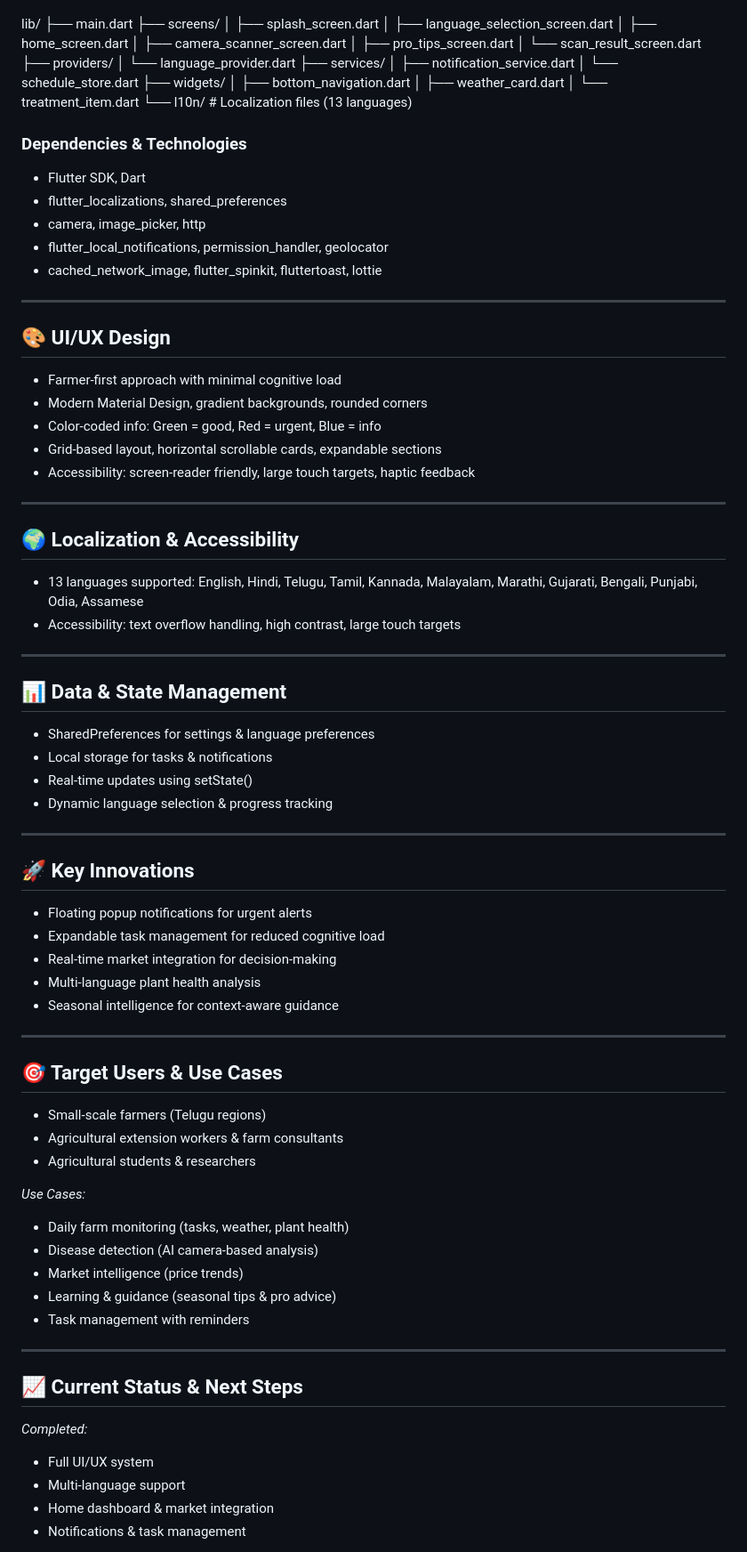
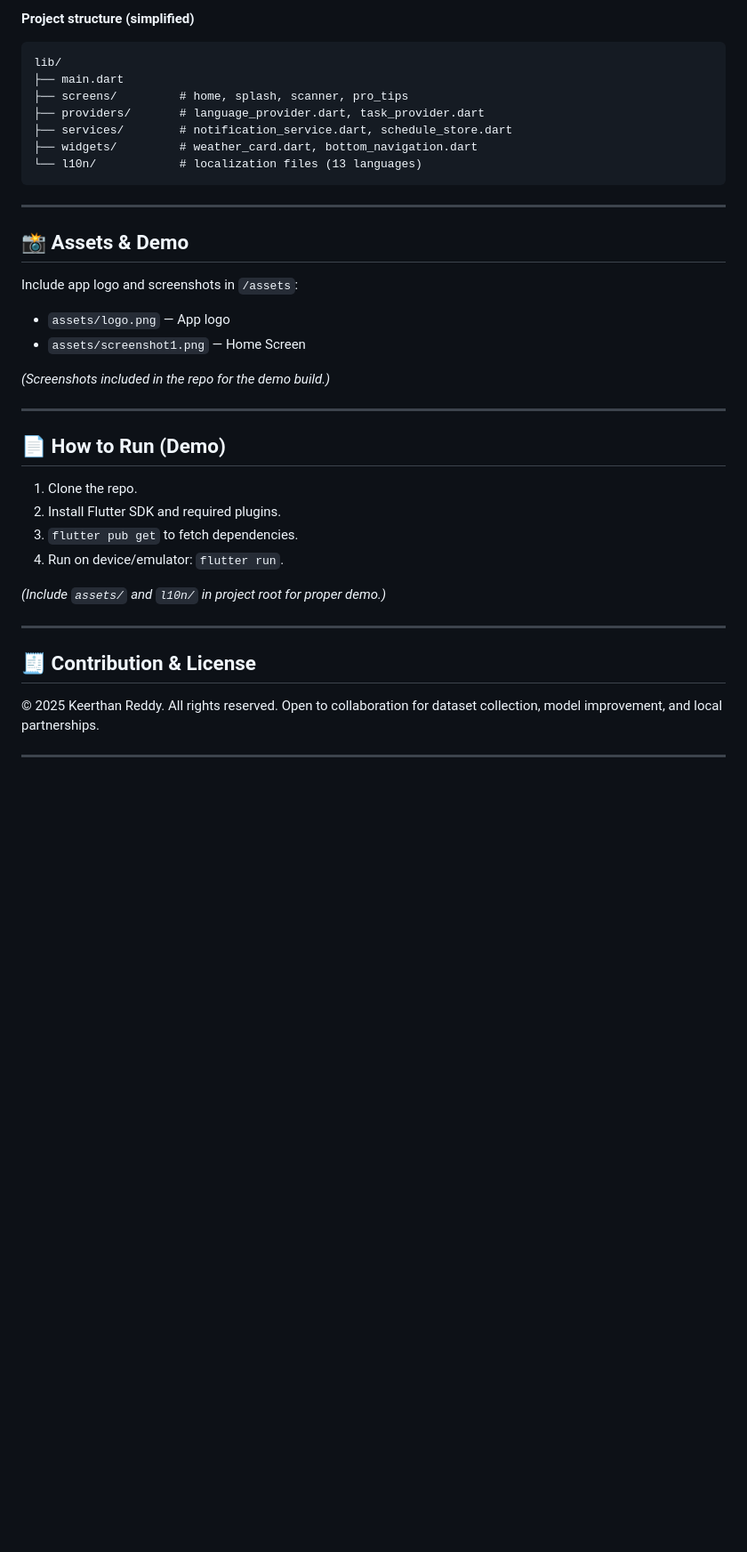
Before and after one commit to Keerthanreddy01/Greendot, a Markdown page: README.md, the part around one of its changes. Shown at 89% size. Rendered like a GitHub page; blank space fills up the shorter version.

````diff
--- a/README.md
+++ b/README.md
@@ -74,83 +82,42 @@ The *Green Farm Assistant* is a Flutter-based mobile application designed to emp
+**Project structure (simplified)**
+
+```
 lib/
 ├── main.dart
-├── screens/
-│   ├── splash_screen.dart
-│   ├── language_selection_screen.dart
-│   ├── home_screen.dart
-│   ├── camera_scanner_screen.dart
-│   ├── pro_tips_screen.dart
-│   └── scan_result_screen.dart
-├── providers/
-│   └── language_provider.dart
-├── services/
-│   ├── notification_service.dart
-│   └── schedule_store.dart
-├── widgets/
-│   ├── bottom_navigation.dart
-│   ├── weather_card.dart
-│   └── treatment_item.dart
-└── l10n/   # Localization files (13 languages)
-
-
-### Dependencies & Technologies
-- Flutter SDK, Dart
-- flutter_localizations, shared_preferences
-- camera, image_picker, http
-- flutter_local_notifications, permission_handler, geolocator
-- cached_network_image, flutter_spinkit, fluttertoast, lottie
+├── screens/         # home, splash, scanner, pro_tips
+├── providers/       # language_provider.dart, task_provider.dart
+├── services/        # notification_service.dart, schedule_store.dart
+├── widgets/         # weather_card.dart, bottom_navigation.dart
+└── l10n/            # localization files (13 languages)
+```
 
 ---
 
-## 🎨 UI/UX Design
-- Farmer-first approach with minimal cognitive load
-- Modern Material Design, gradient backgrounds, rounded corners
-- Color-coded info: Green = good, Red = urgent, Blue = info
-- Grid-based layout, horizontal scrollable cards, expandable sections
-- Accessibility: screen-reader friendly, large touch targets, haptic feedback
+## 📸 Assets & Demo
+
+Include app logo and screenshots in `/assets`:
+
+* `assets/logo.png` — App logo
+* `assets/screenshot1.png` — Home Screen
+
+*(Screenshots included in the repo for the demo build.)*
 
 ---
 
-## 🌍 Localization & Accessibility
-- 13 languages supported: English, Hindi, Telugu, Tamil, Kannada, Malayalam, Marathi, Gujarati, Bengali, Punjabi, Odia, Assamese
-- Accessibility: text overflow handling, high contrast, large touch targets
+## 📄 How to Run (Demo)
+
+1. Clone the repo.
+2. Install Flutter SDK and required plugins.
+3. `flutter pub get` to fetch dependencies.
+4. Run on device/emulator: `flutter run`.
+
+*(Include `assets/` and `l10n/` in project root for proper demo.)*
 
 ---
 
-## 📊 Data & State Management
-- SharedPreferences for settings & language preferences
-- Local storage for tasks & notifications
-- Real-time updates using setState()
-- Dynamic language selection & progress tracking
+## 🧾 Contribution & License
+
+© 2025 Keerthan Reddy. All rights reserved.
+Open to collaboration for dataset collection, model improvement, and local partnerships.
 
 ---
-
-## 🚀 Key Innovations
-- Floating popup notifications for urgent alerts
-- Expandable task management for reduced cognitive load
-- Real-time market integration for decision-making
-- Multi-language plant health analysis
-- Seasonal intelligence for context-aware guidance
-
----
-
-## 🎯 Target Users & Use Cases
-- Small-scale farmers (Telugu regions)
-- Agricultural extension workers & farm consultants
-- Agricultural students & researchers
-
-*Use Cases:*
-- Daily farm monitoring (tasks, weather, plant health)
-- Disease detection (AI camera-based analysis)
-- Market intelligence (price trends)
-- Learning & guidance (seasonal tips & pro advice)
-- Task management with reminders
-
----
-
-## 📈 Current Status & Next Steps
-*Completed:*
-- Full UI/UX system
-- Multi-language support
-- Home dashboard & market integration
-- Notifications & task management
-
````
Also changed, not shown: other parts of README.md (+60 -89 lines).
